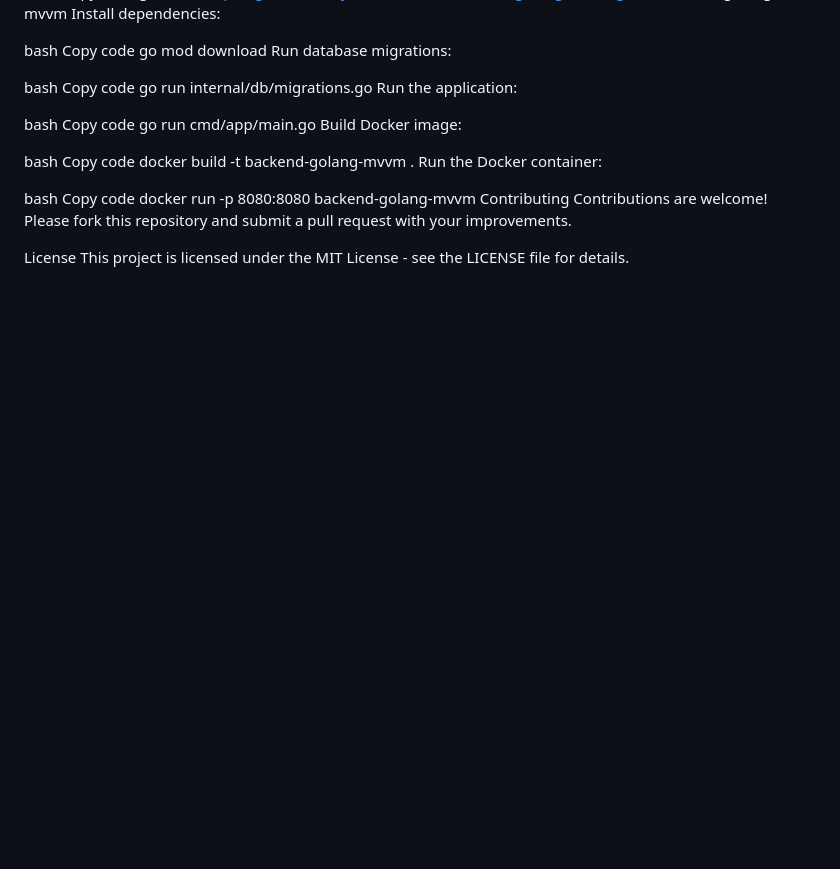
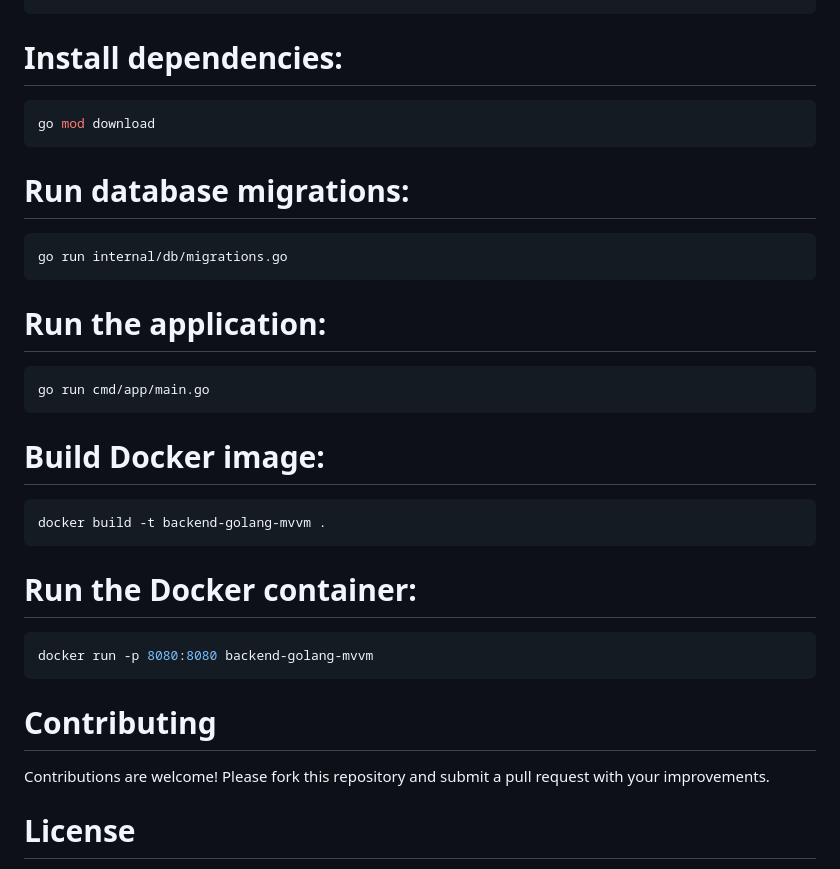
Before and after one commit to yugosh/golang-mvvm-structure, a Markdown page: README.md, the part around the change printed below. GitHub-like rendering; blank space fills up the shorter version.

````diff
--- a/README.md
+++ b/README.md
@@ -135,32 +134,34 @@ Copy code
 git clone https://github.com/yourusername/backend-golang-mvvm.git
 cd backend-golang-mvvm
-Install dependencies:
+```
 
-bash
-Copy code
+# Install dependencies:
+```bash
 go mod download
-Run database migrations:
+```
 
-bash
-Copy code
+# Run database migrations:
+``` bash
 go run internal/db/migrations.go
-Run the application:
+```
 
-bash
-Copy code
+# Run the application:
+```bash
 go run cmd/app/main.go
-Build Docker image:
+```
 
-bash
-Copy code
+# Build Docker image:
+```bash
 docker build -t backend-golang-mvvm .
-Run the Docker container:
+```
 
-bash
-Copy code
+# Run the Docker container:
+```bash
 docker run -p 8080:8080 backend-golang-mvvm
-Contributing
+```
+
+# Contributing
 Contributions are welcome! Please fork this repository and submit a pull request with your improvements.
 
-License
+# License
 This project is licensed under the MIT License - see the LICENSE file for details.
````
Also changed, not shown: other parts of README.md (+46 -47 lines).
